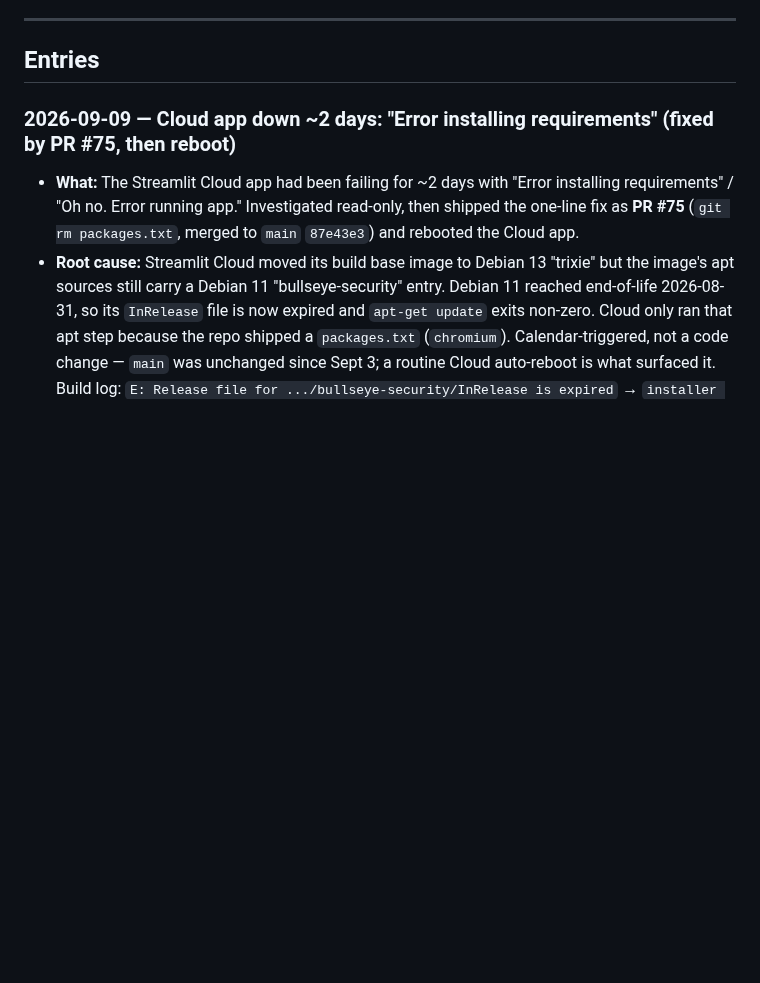
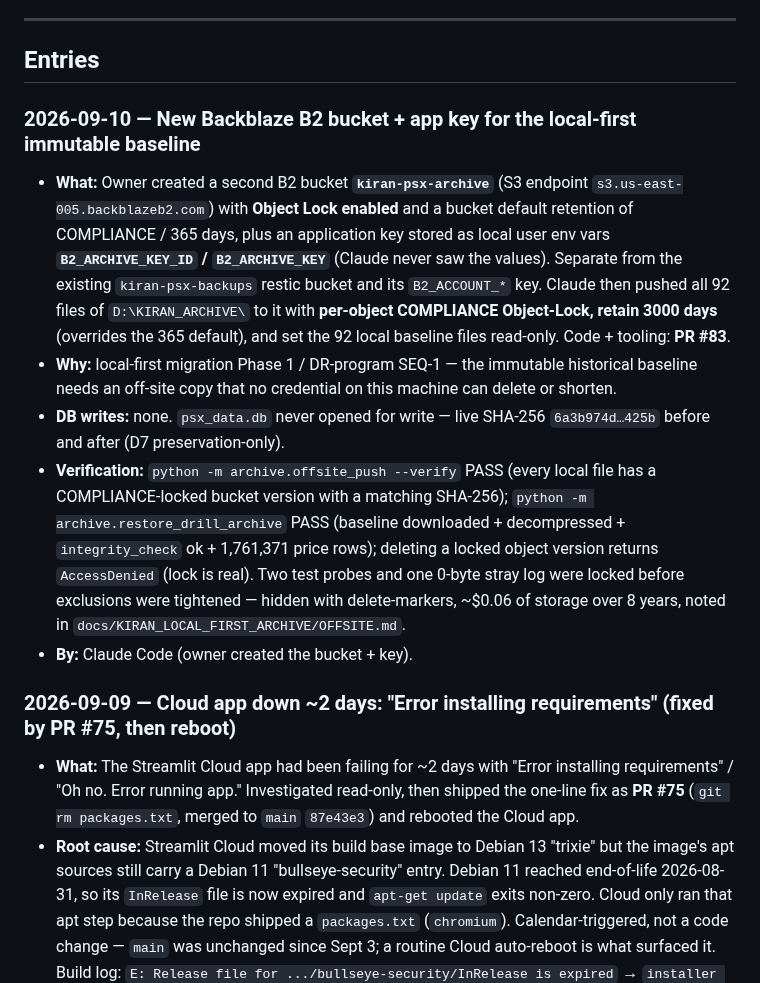
Before and after one commit to zeeshanhydersyed-shah/Kiran-Trading-Dashboard, a Markdown page: docs/MAINTENANCE_LOG.md, the part around the change. GitHub-like rendering; blank space fills up the shorter version.

Commit message:
docs: log the kiran-psx-archive B2 bucket + Phase 1 off-site push in MAINTENANCE_LOG (#84)
Co-authored-by: Zeeshan Hyder Syed Shah <zeeshanhydersyed-shah@users.noreply.github.com>
Co-authored-by: Claude Sonnet 5 <noreply@anthropic.com>

```diff
--- a/docs/MAINTENANCE_LOG.md
+++ b/docs/MAINTENANCE_LOG.md
@@ -28,6 +28,31 @@ happens, say so explicitly and why.
 ---
 
 ## Entries
+
+### 2026-09-10 — New Backblaze B2 bucket + app key for the local-first immutable baseline
+- **What:** Owner created a second B2 bucket **`kiran-psx-archive`** (S3 endpoint
+  `s3.us-east-005.backblazeb2.com`) with **Object Lock enabled** and a bucket
+  default retention of COMPLIANCE / 365 days, plus an application key stored as
+  local user env vars **`B2_ARCHIVE_KEY_ID` / `B2_ARCHIVE_KEY`** (Claude never
+  saw the values). Separate from the existing `kiran-psx-backups` restic bucket
+  and its `B2_ACCOUNT_*` key. Claude then pushed all 92 files of
+  `D:\KIRAN_ARCHIVE\` to it with **per-object COMPLIANCE Object-Lock, retain
+  3000 days** (overrides the 365 default), and set the 92 local baseline files
+  read-only. Code + tooling: **PR #83**.
+- **Why:** local-first migration Phase 1 / DR-program SEQ-1 — the immutable
+  historical baseline needs an off-site copy that no credential on this machine
+  can delete or shorten.
+- **DB writes:** none. `psx_data.db` never opened for write — live SHA-256
+  `6a3b974d…425b` before and after (D7 preservation-only).
+- **Verification:** `python -m archive.offsite_push --verify` PASS (every local
+  file has a COMPLIANCE-locked bucket version with a matching SHA-256);
+  `python -m archive.restore_drill_archive` PASS (baseline downloaded +
+  decompressed + `integrity_check` ok + 1,761,371 price rows); deleting a
+  locked object version returns `AccessDenied` (lock is real). Two test probes
+  and one 0-byte stray log were locked before exclusions were tightened —
+  hidden with delete-markers, ~$0.06 of storage over 8 years, noted in
+  `docs/KIRAN_LOCAL_FIRST_ARCHIVE/OFFSITE.md`.
+- **By:** Claude Code (owner created the bucket + key).
 
 ### 2026-09-09 — Cloud app down ~2 days: "Error installing requirements" (fixed by PR #75, then reboot)
 - **What:** The Streamlit Cloud app had been failing for ~2 days with "Error
```
